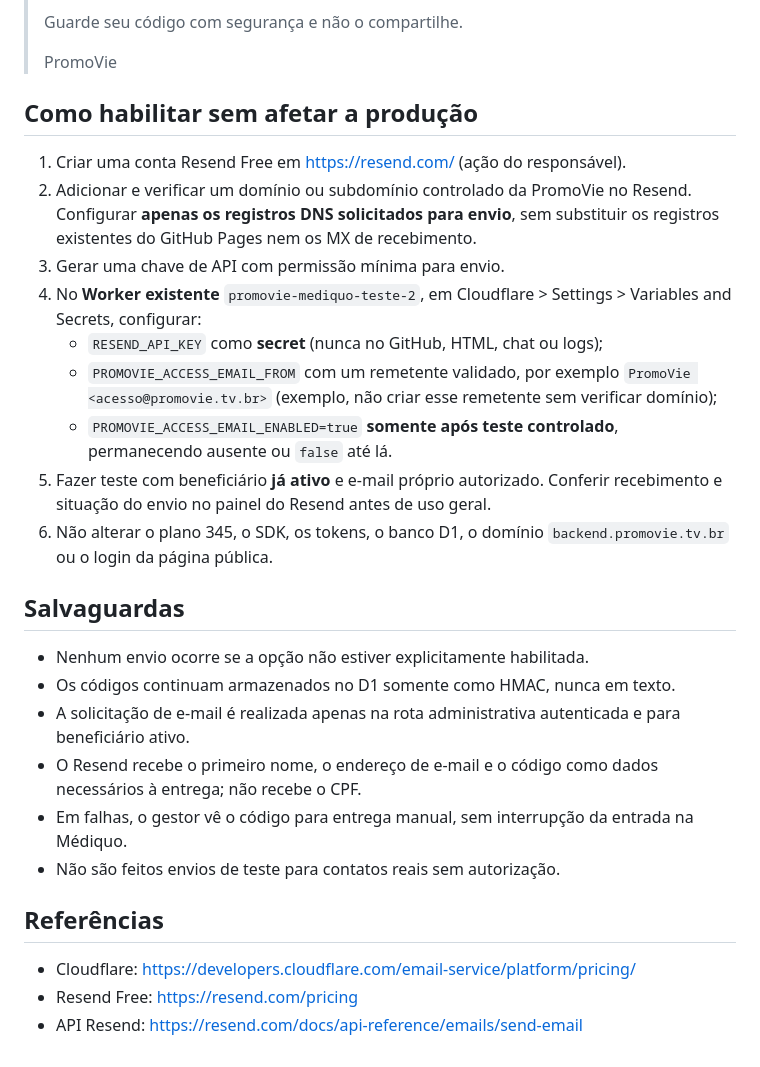
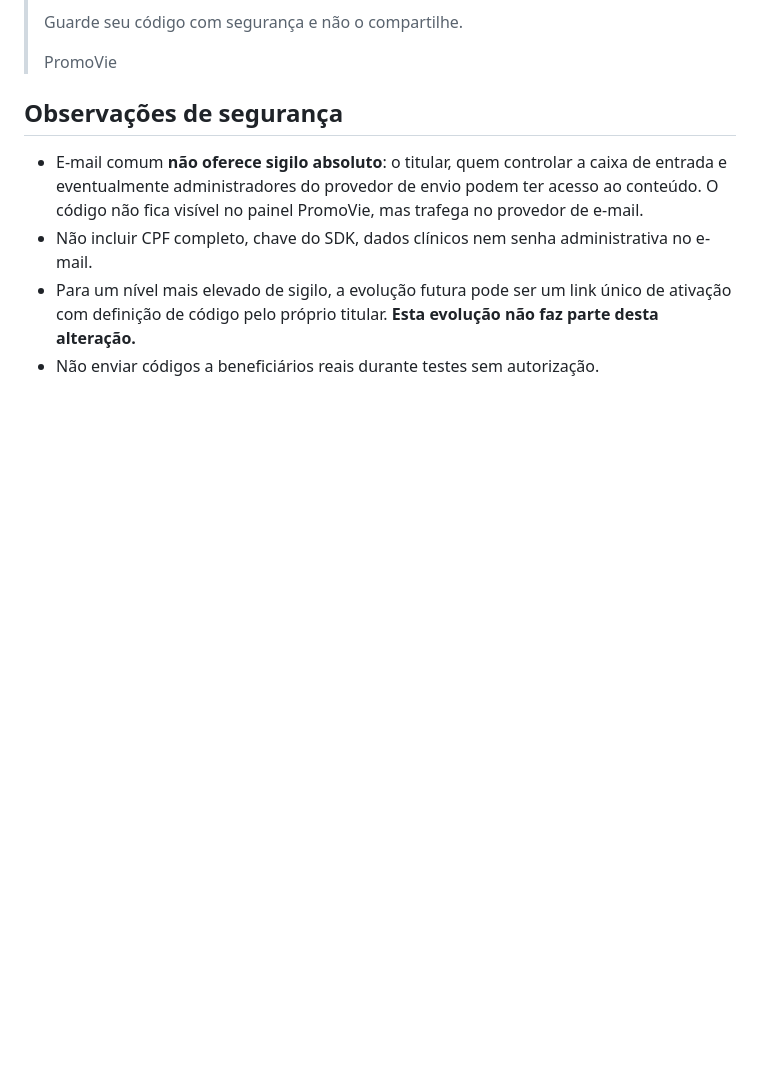
Before and after one commit to promovietv1-wq/promovie, a Markdown page: app-teste-novo-2-worker/ENVIO-EMAIL-ACESSO-PROMOVIE.md, the part around one of its changes. Rendered like a GitHub page; blank space fills up the shorter version.

```diff
--- a/app-teste-novo-2-worker/ENVIO-EMAIL-ACESSO-PROMOVIE.md
+++ b/app-teste-novo-2-worker/ENVIO-EMAIL-ACESSO-PROMOVIE.md
@@ -32,29 +47,9 @@ Assunto: **Seu acesso à TeleSaúde PromoVie**
 >
 > PromoVie
 
-## Como habilitar sem afetar a produção
+## Observações de segurança
 
-1. Criar uma conta Resend Free em https://resend.com/ (ação do responsável).
-2. Adicionar e verificar um domínio ou subdomínio controlado da PromoVie no Resend. Configurar **apenas os registros DNS solicitados para envio**, sem substituir os registros existentes do GitHub Pages nem os MX de recebimento.
-3. Gerar uma chave de API com permissão mínima para envio.
-4. No **Worker existente** `promovie-mediquo-teste-2`, em Cloudflare > Settings > Variables and Secrets, configurar:
-   - `RESEND_API_KEY` como **secret** (nunca no GitHub, HTML, chat ou logs);
-   - `PROMOVIE_ACCESS_EMAIL_FROM` com um remetente validado, por exemplo `PromoVie <acesso@promovie.tv.br>` (exemplo, não criar esse remetente sem verificar domínio);
-   - `PROMOVIE_ACCESS_EMAIL_ENABLED=true` **somente após teste controlado**, permanecendo ausente ou `false` até lá.
-5. Fazer teste com beneficiário **já ativo** e e-mail próprio autorizado. Conferir recebimento e situação do envio no painel do Resend antes de uso geral.
-6. Não alterar o plano 345, o SDK, os tokens, o banco D1, o domínio `backend.promovie.tv.br` ou o login da página pública.
-
-## Salvaguardas
-
-- Nenhum envio ocorre se a opção não estiver explicitamente habilitada.
-- Os códigos continuam armazenados no D1 somente como HMAC, nunca em texto.
-- A solicitação de e-mail é realizada apenas na rota administrativa autenticada e para beneficiário ativo.
-- O Resend recebe o primeiro nome, o endereço de e-mail e o código como dados necessários à entrega; não recebe o CPF.
-- Em falhas, o gestor vê o código para entrega manual, sem interrupção da entrada na Médiquo.
-- Não são feitos envios de teste para contatos reais sem autorização.
-
-## Referências
-
-- Cloudflare: https://developers.cloudflare.com/email-service/platform/pricing/
-- Resend Free: https://resend.com/pricing
-- API Resend: https://resend.com/docs/api-reference/emails/send-email
+- E-mail comum **não oferece sigilo absoluto**: o titular, quem controlar a caixa de entrada e eventualmente administradores do provedor de envio podem ter acesso ao conteúdo. O código não fica visível no painel PromoVie, mas trafega no provedor de e-mail.
+- Não incluir CPF completo, chave do SDK, dados clínicos nem senha administrativa no e-mail.
+- Para um nível mais elevado de sigilo, a evolução futura pode ser um link único de ativação com definição de código pelo próprio titular. **Esta evolução não faz parte desta alteração.**
+- Não enviar códigos a beneficiários reais durante testes sem autorização.
```
Also changed, not shown: other parts of app-teste-novo-2-worker/ENVIO-EMAIL-ACESSO-PROMOVIE.md (+27 -12 lines).
